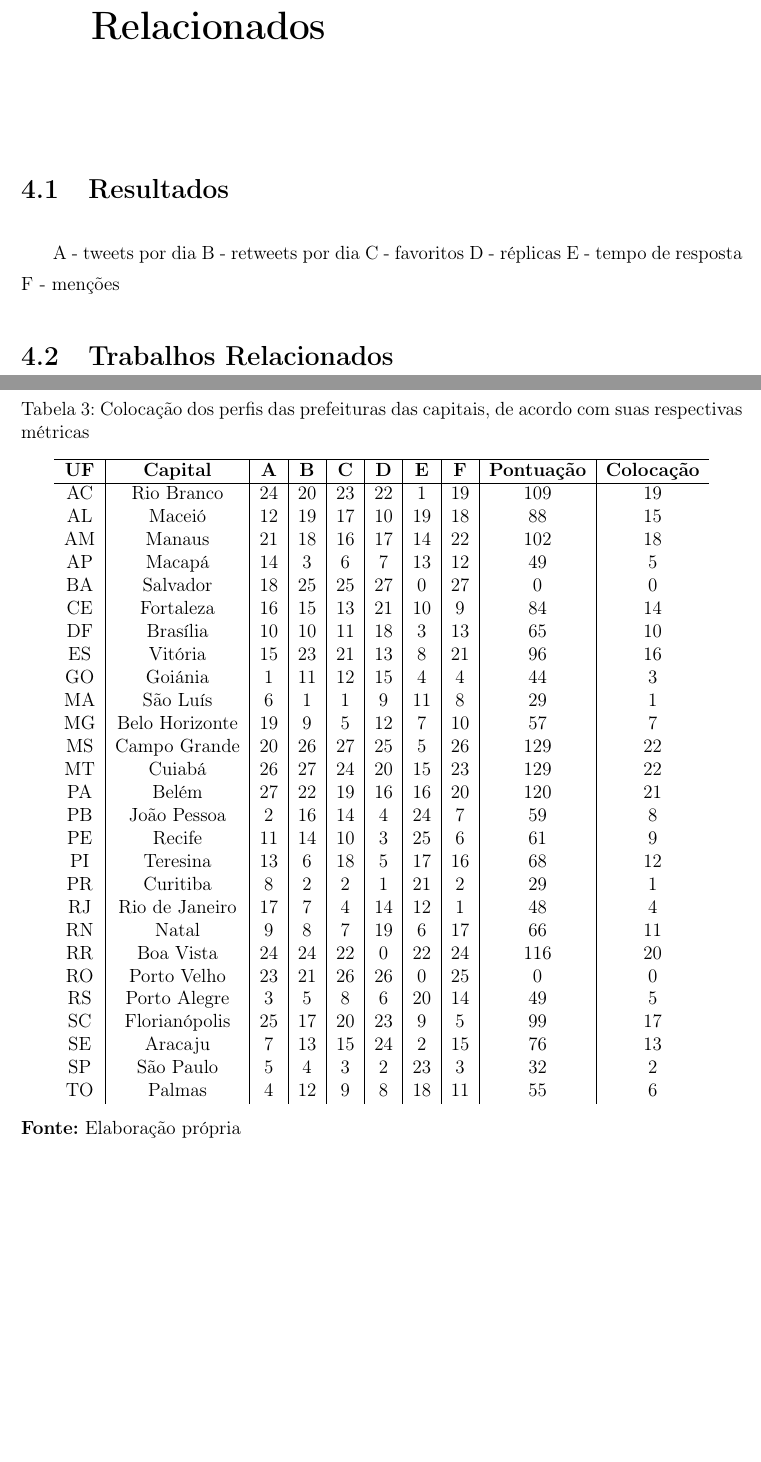
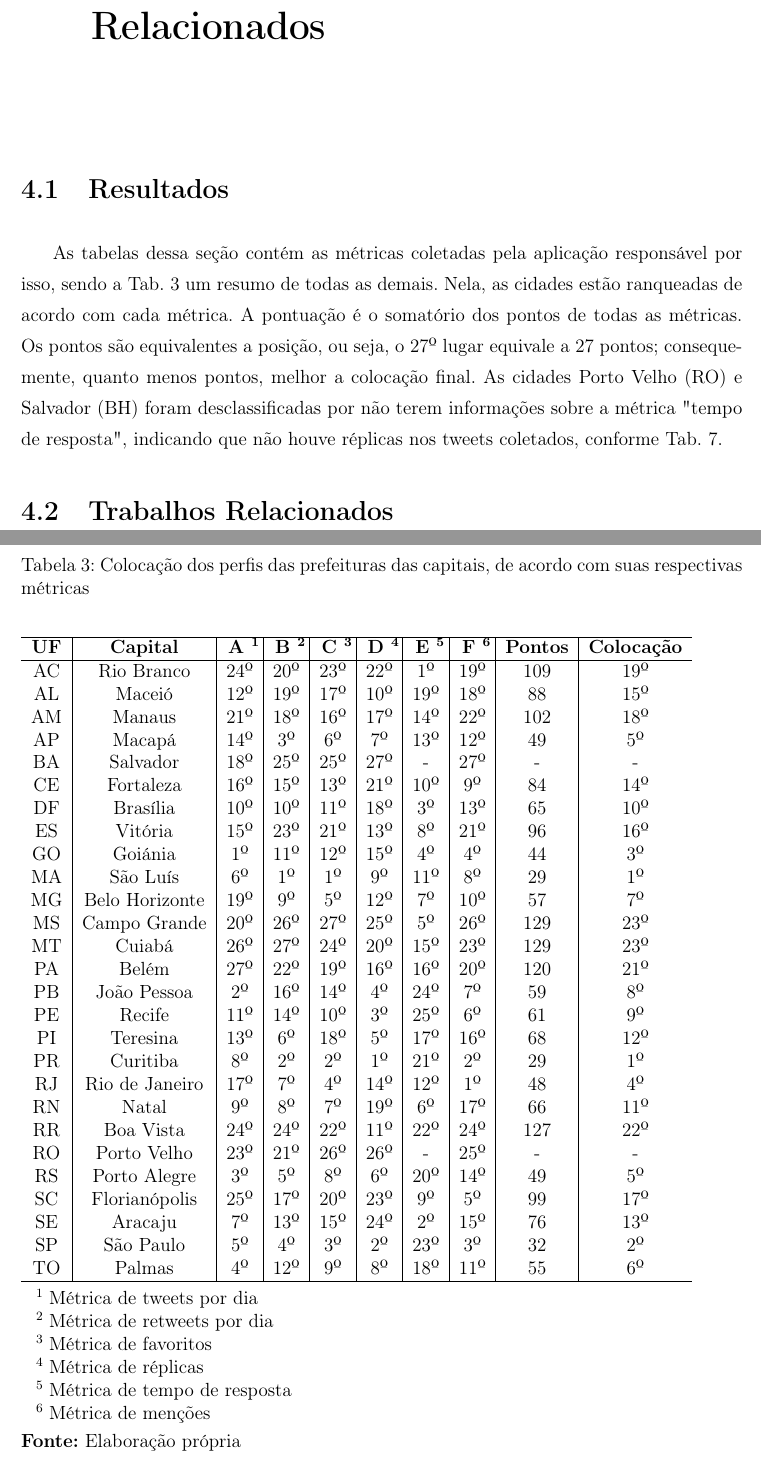
Before and after one commit to akhaleel/monografia, a LaTeX thesis (Monografia.tex, which reads Capitulos/Capitulo4.tex): two parts of pages 52 and 53 of 67, joined at a grey line, cut so that both start at the same text, the shorter picture padded with empty space. Compiled offline with pdfLaTeX; the source files are stored in an older character set and shown here as Unicode; a LaTeX package or settings file that is missing is left out.

Commit message:
chapter4 updated

```diff
--- a/Capitulos/Capitulo4.tex
+++ b/Capitulos/Capitulo4.tex
@@ -3,56 +3,61 @@
 
 \section{Resultados}
 
-A - tweets por dia
-B - retweets por dia
-C - favoritos
-D - réplicas
-E - tempo de resposta
-F - menções
+As tabelas dessa seção contém as métricas coletadas pela aplicação responsável por isso, sendo a Tab. \ref{tab:rankMetrics} um resumo de todas as demais. Nela, as cidades estão ranqueadas de acordo com cada métrica. A pontuação é o somatório dos pontos de todas as métricas. Os pontos são equivalentes a posição, ou seja, o 27º lugar equivale a 27 pontos; consequemente, quanto menos pontos, melhor a colocação final. As cidades Porto Velho (RO) e Salvador (BH) foram desclassificadas por não terem informações sobre a métrica "tempo de resposta", indicando que não houve réplicas nos tweets coletados, conforme Tab. \ref{tab:inReplyMetrics}.
 
 \sloppy
-
 \begin{table}[!htb]
 	\center
 		% Título de tabelas sempre aparecem antes da tabela
 	\caption{Colocação dos perfis das prefeituras das capitais, de acordo com suas respectivas métricas}
+	\begin{threeparttable}
 	\bigskip
 	\label{tab:rankMetrics}
 	{
 		\begin{tabular}{c|c|c|c|c|c|c|c|c|c}
 			\hline
-            {\bf UF} & {\bf Capital} & {\bf A} & {\bf B} & {\bf C} & {\bf D} & {\bf E} & {\bf F} & {\bf Pontuação} & {\bf Colocação}\\
+            {\bf UF} & {\bf Capital} & {\bf A \tnote{1}} & {\bf B \tnote{2}} & {\bf C \tnote{3}} & {\bf D \tnote{4}} & {\bf E \tnote{5}} & {\bf F \tnote{6}} & {\bf Pontos} & {\bf Colocação}\\
 			\hline
-			AC & Rio Branco & 24 & 20 & 23 & 22 & 1 & 19 & 109 & 19\\
-			AL & Maceió & 12 & 19 & 17 & 10 & 19 & 18 & 88 & 15\\
-			AM & Manaus & 21 & 18 & 16 & 17 & 14 & 22 & 102 & 18\\
-			AP & Macapá & 14 & 3 & 6 & 7 & 13 & 12 & 49 & 5\\
-			BA & Salvador & 18 & 25 & 25 & 27 & 0 & 27 & 0 & 0\\
-			CE & Fortaleza & 16 & 15 & 13 & 21 & 10 & 9 & 84 & 14\\
-			DF & Brasília & 10 & 10 & 11 & 18 & 3 & 13 & 65 & 10\\
-			ES & Vitória & 15 & 23 & 21 & 13 & 8 & 21 & 96 & 16\\
-			GO & Goiánia & 1 & 11 & 12 & 15 & 4 & 4 & 44 & 3\\
-			MA & São Luís & 6 & 1 & 1 & 9 & 11 & 8 & 29 & 1\\
-			MG & Belo Horizonte & 19 & 9 & 5 & 12 & 7 & 10 & 57 & 7\\
-			MS & Campo Grande & 20 & 26 & 27 & 25 & 5 & 26 & 129 & 22\\
-			MT & Cuiabá & 26 & 27 & 24 & 20 & 15 & 23 & 129 & 22\\
-			PA & Belém & 27 & 22 & 19 & 16 & 16 & 20 & 120 & 21\\
-			PB & João Pessoa & 2 & 16 & 14 & 4 & 24 & 7 & 59 & 8\\
-			PE & Recife & 11 & 14 & 10 & 3 & 25 & 6 & 61 & 9\\
-			PI & Teresina & 13 & 6 & 18 & 5 & 17 & 16 & 68 & 12\\
-			PR & Curitiba & 8 & 2 & 2 & 1 & 21 & 2 & 29 & 1\\
-			RJ & Rio de Janeiro & 17 & 7 & 4 & 14 & 12 & 1 & 48 & 4\\
-			RN & Natal & 9 & 8 & 7 & 19 & 6 & 17 & 66 & 11\\
-			RR & Boa Vista & 24 & 24 & 22 & 0 & 22 & 24 & 116 & 20\\
-			RO & Porto Velho & 23 & 21 & 26 & 26 & 0 & 25 & 0 & 0\\
-			RS & Porto Alegre & 3 & 5 & 8 & 6 & 20 & 14 & 49 & 5\\
-			SC & Florianópolis & 25 & 17 & 20 & 23 & 9 & 5 & 99 & 17\\
-			SE & Aracaju & 7 & 13 & 15 & 24 & 2 & 15 & 76 & 13\\
-			SP & São Paulo & 5 & 4 & 3 & 2 & 23 & 3 & 32 & 2\\
-			TO & Palmas & 4 & 12 & 9 & 8 & 18 & 11 & 55 & 6\\
+			AC & Rio Branco & 24º & 20º & 23º & 22º & 1º & 19º & 109 & 19º\\
+			AL & Maceió & 12º & 19º & 17º & 10º & 19º & 18º & 88 & 15º\\
+			AM & Manaus & 21º & 18º & 16º & 17º & 14º & 22º & 102 & 18º\\
+			AP & Macapá & 14º & 3º & 6º & 7º & 13º & 12º & 49 & 5º\\
+			BA & Salvador & 18º & 25º & 25º & 27º & - & 27º & - & -\\
+			CE & Fortaleza & 16º & 15º & 13º & 21º & 10º & 9º & 84 & 14º\\
+			DF & Brasília & 10º & 10º & 11º & 18º & 3º & 13º & 65 & 10º\\
+			ES & Vitória & 15º & 23º & 21º & 13º & 8º & 21º & 96 & 16º\\
+			GO & Goiánia & 1º & 11º & 12º & 15º & 4º & 4º & 44 & 3º\\
+			MA & São Luís & 6º & 1º & 1º & 9º & 11º & 8º & 29 & 1º\\
+			MG & Belo Horizonte & 19º & 9º & 5º & 12º & 7º & 10º & 57 & 7º\\
+			MS & Campo Grande & 20º & 26º & 27º & 25º & 5º & 26º & 129 & 23º\\
+			MT & Cuiabá & 26º & 27º & 24º & 20º & 15º & 23º & 129 & 23º\\
+			PA & Belém & 27º & 22º & 19º & 16º & 16º & 20º & 120 & 21º\\
+			PB & João Pessoa & 2º & 16º & 14º & 4º & 24º & 7º & 59 & 8º\\
+			PE & Recife & 11º & 14º & 10º & 3º & 25º & 6º & 61 & 9º\\
+			PI & Teresina & 13º & 6º & 18º & 5º & 17º & 16º & 68 & 12º\\
+			PR & Curitiba & 8º & 2º & 2º & 1º & 21º & 2º & 29 & 1º\\
+			RJ & Rio de Janeiro & 17º & 7º & 4º & 14º & 12º & 1º & 48 & 4º\\
+			RN & Natal & 9º & 8º & 7º & 19º & 6º & 17º & 66 & 11º\\
+			RR & Boa Vista & 24º & 24º & 22º & 11º & 22º & 24º & 127 & 22º\\
+			RO & Porto Velho & 23º & 21º & 26º & 26º & - & 25º & - & -\\
+			RS & Porto Alegre & 3º & 5º & 8º & 6º & 20º & 14º & 49 & 5º\\
+			SC & Florianópolis & 25º & 17º & 20º & 23º & 9º & 5º & 99 & 17º\\
+			SE & Aracaju & 7º & 13º & 15º & 24º & 2º & 15º & 76 & 13º\\
+			SP & São Paulo & 5º & 4º & 3º & 2º & 23º & 3º & 32 & 2º\\
+			TO & Palmas & 4º & 12º & 9º & 8º & 18º & 11º & 55 & 6º\\
+			\hline
 		\end{tabular}
+		\begin{tablenotes}
+            \item[1] Métrica de tweets por dia
+            \item[2] Métrica de retweets por dia
+            \item[3] Métrica de favoritos
+            \item[4] Métrica de réplicas
+            \item[5] Métrica de tempo de resposta
+            \item[6] Métrica de menções
+        \end{tablenotes}
 	}
 		\begin{flushleft}{\bf Fonte:} Elaboração própria\end{flushleft}
+		\end{threeparttable}
 \end{table}
 
 
--- a/Monografia.tex
+++ b/Monografia.tex
@@ -15,6 +15,7 @@
 \usepackage{abntcite}
 \usepackage{algorithm}
 \usepackage{algorithmic}
+\usepackage{threeparttable}
 %\usepackage{alg}
 %\usepackage{hyperref}
 
```
Also changed, not shown: Monografia.pdf, 1 other file.
